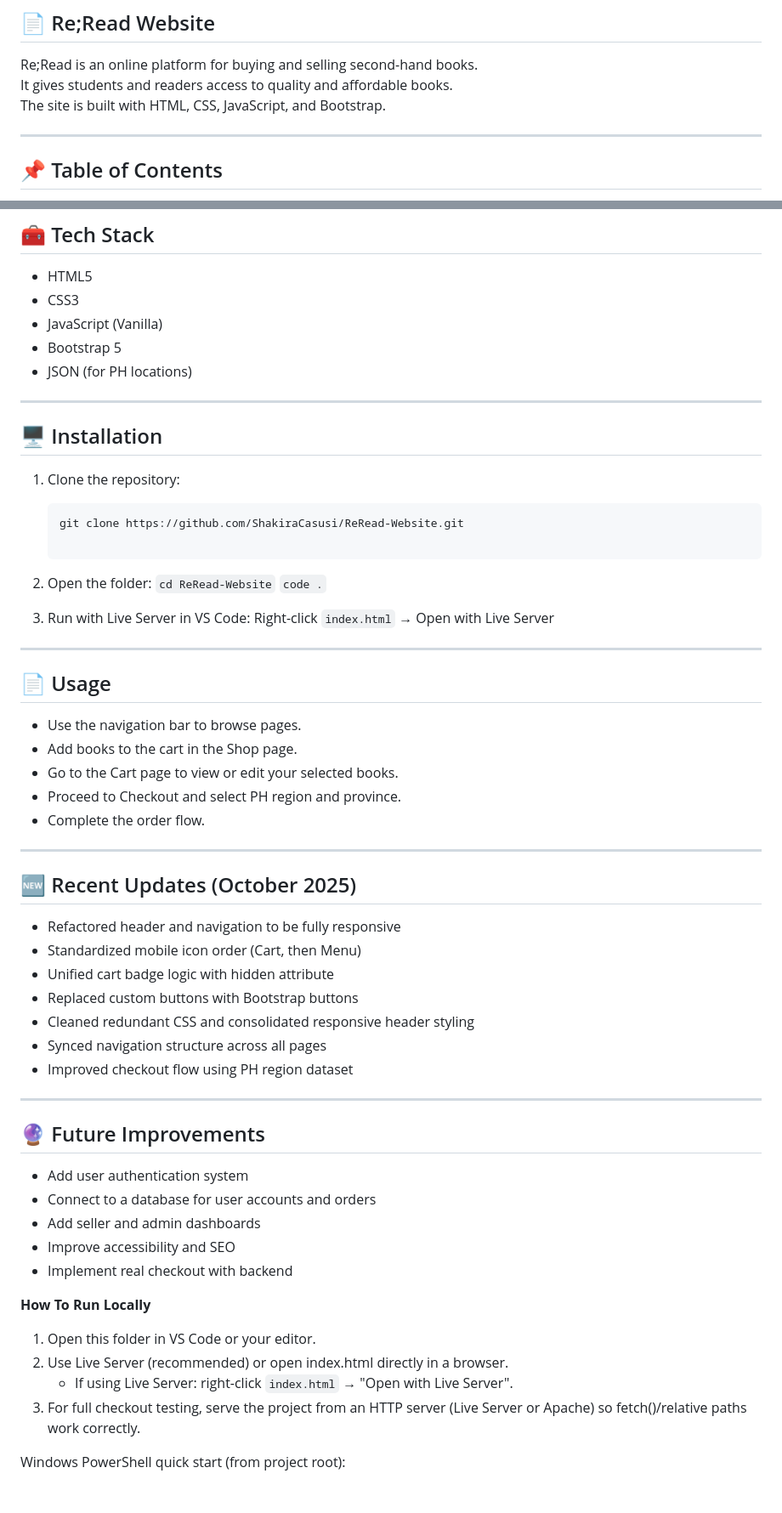
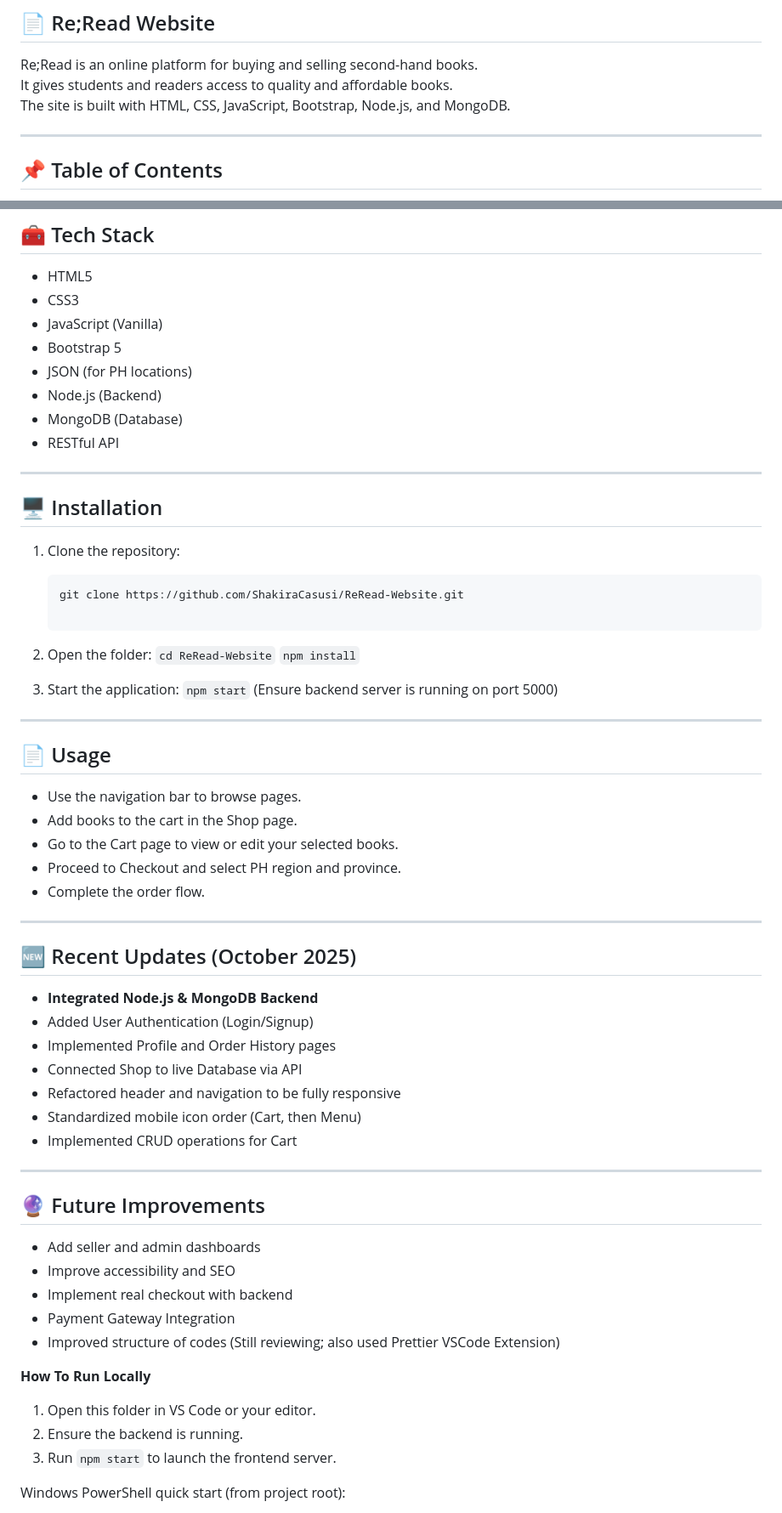
Before and after one commit to ShakiraCasusi/ReRead, a Markdown page: README.md, 2 parts joined by grey strips. Shown at 85% size. Drawn GitHub-style.

Commit message:
doc: edited README file for better documentation

```diff
--- a/README.md
+++ b/README.md
@@ -2,7 +2,7 @@
 
 Re;Read is an online platform for buying and selling second-hand books.
 It gives students and readers access to quality and affordable books.
-The site is built with HTML, CSS, JavaScript, and Bootstrap.
+The site is built with HTML, CSS, JavaScript, Bootstrap, Node.js, and MongoDB.
 
 ---
 
@@ -85,6 +93,9 @@ ReRead-Website/
 - JavaScript (Vanilla)
 - Bootstrap 5
 - JSON (for PH locations)
+- Node.js (Backend)
+- MongoDB (Database)
+- RESTful API
 
 ---
 
@@ -99,10 +110,11 @@ ReRead-Website/
 
 2. Open the folder:
    `cd ReRead-Website`
-   `code .`
+   `npm install`
 
-3. Run with Live Server in VS Code:
-   Right-click `index.html` → Open with Live Server
+3. Start the application:
+   `npm start`
+   (Ensure backend server is running on port 5000)
 
 ---
 
@@ -118,30 +130,29 @@ ReRead-Website/
 
 ## 🆕 Recent Updates (October 2025)
 
+- **Integrated Node.js & MongoDB Backend**
+- Added User Authentication (Login/Signup)
+- Implemented Profile and Order History pages
+- Connected Shop to live Database via API
 - Refactored header and navigation to be fully responsive
 - Standardized mobile icon order (Cart, then Menu)
-- Unified cart badge logic with hidden attribute
-- Replaced custom buttons with Bootstrap buttons
-- Cleaned redundant CSS and consolidated responsive header styling
-- Synced navigation structure across all pages
-- Improved checkout flow using PH region dataset
+- Implemented CRUD operations for Cart
 
 ---
 
 ## 🔮 Future Improvements
 
-- Add user authentication system
-- Connect to a database for user accounts and orders
 - Add seller and admin dashboards
 - Improve accessibility and SEO
 - Implement real checkout with backend
+- Payment Gateway Integration
+- Improved structure of codes (Still reviewing; also used Prettier VSCode Extension)
 
 **How To Run Locally**
 
 1. Open this folder in VS Code or your editor.
-2. Use Live Server (recommended) or open index.html directly in a browser.
-   - If using Live Server: right-click `index.html` → "Open with Live Server".
-3. For full checkout testing, serve the project from an HTTP server (Live Server or Apache) so fetch()/relative paths work correctly.
+2. Ensure the backend is running.
+3. Run `npm start` to launch the frontend server.
 
 Windows PowerShell quick start (from project root):
 
```
Also changed, not shown: other parts of README.md (+11 -2 lines).
